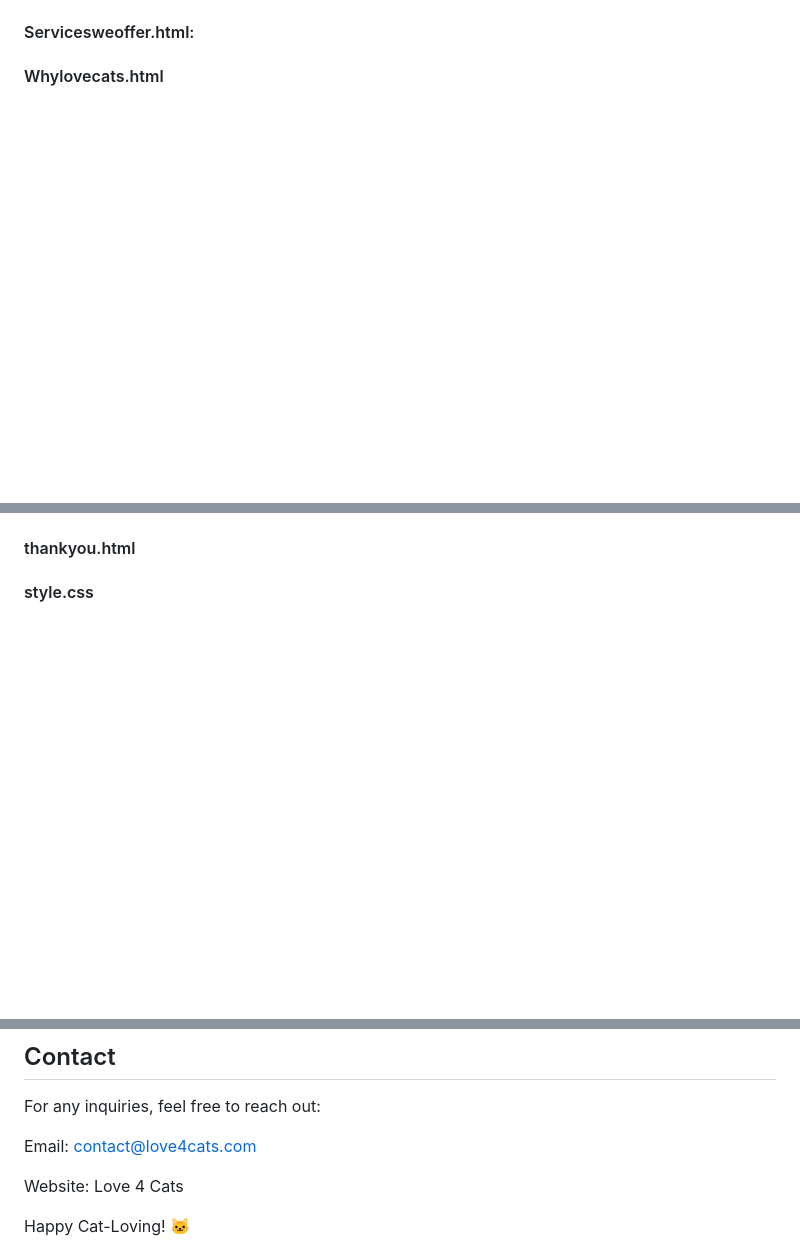
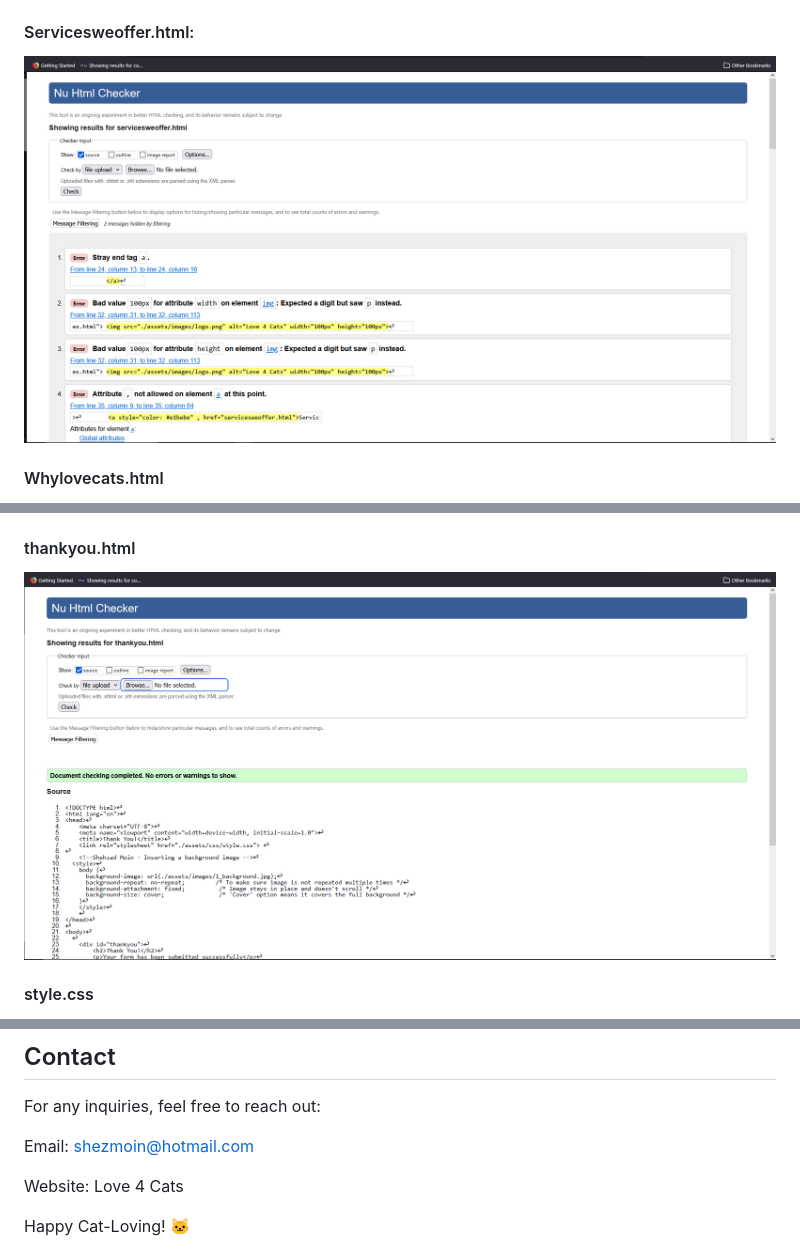
Before and after one commit to Shezmoin/Love4cats, a Markdown page: README.md, 3 parts joined by grey strips. Rendered like a GitHub page; blank space fills up the shorter version.

```diff
--- a/README.md
+++ b/README.md
@@ -129,6 +144,7 @@ Devices Tested: Desktop & Mobile
 
 #### Servicesweoffer.html:
 
+![servicesweoffer](./assets/images/servicesweoffererrors1.png)
 
 #### Whylovecats.html
 
@@ -159,5 +189,6 @@ Devices Tested: Desktop & Mobile
 #### thankyou.html
 
+![thankyou](./assets/images/thnakyounoerrors.png)
 
 #### style.css
 
@@ -268,7 +306,7 @@ And to the main teacher at the City of Bristol College.
 
 For any inquiries, feel free to reach out:
 
-Email: contact@love4cats.com
+Email: shezmoin@hotmail.com
 
 Website: Love 4 Cats
 
```
Also changed, not shown: other parts of README.md (+39 -3 lines).
